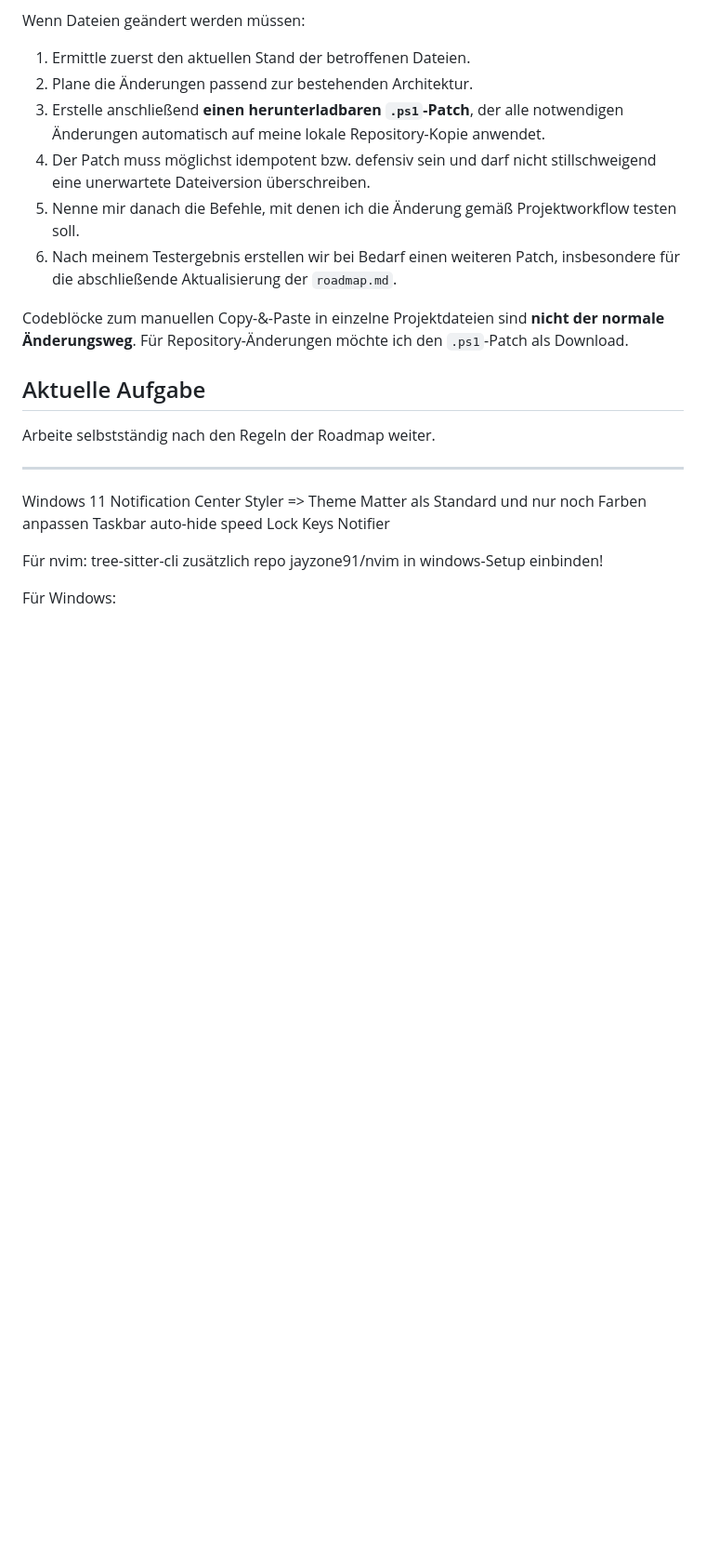
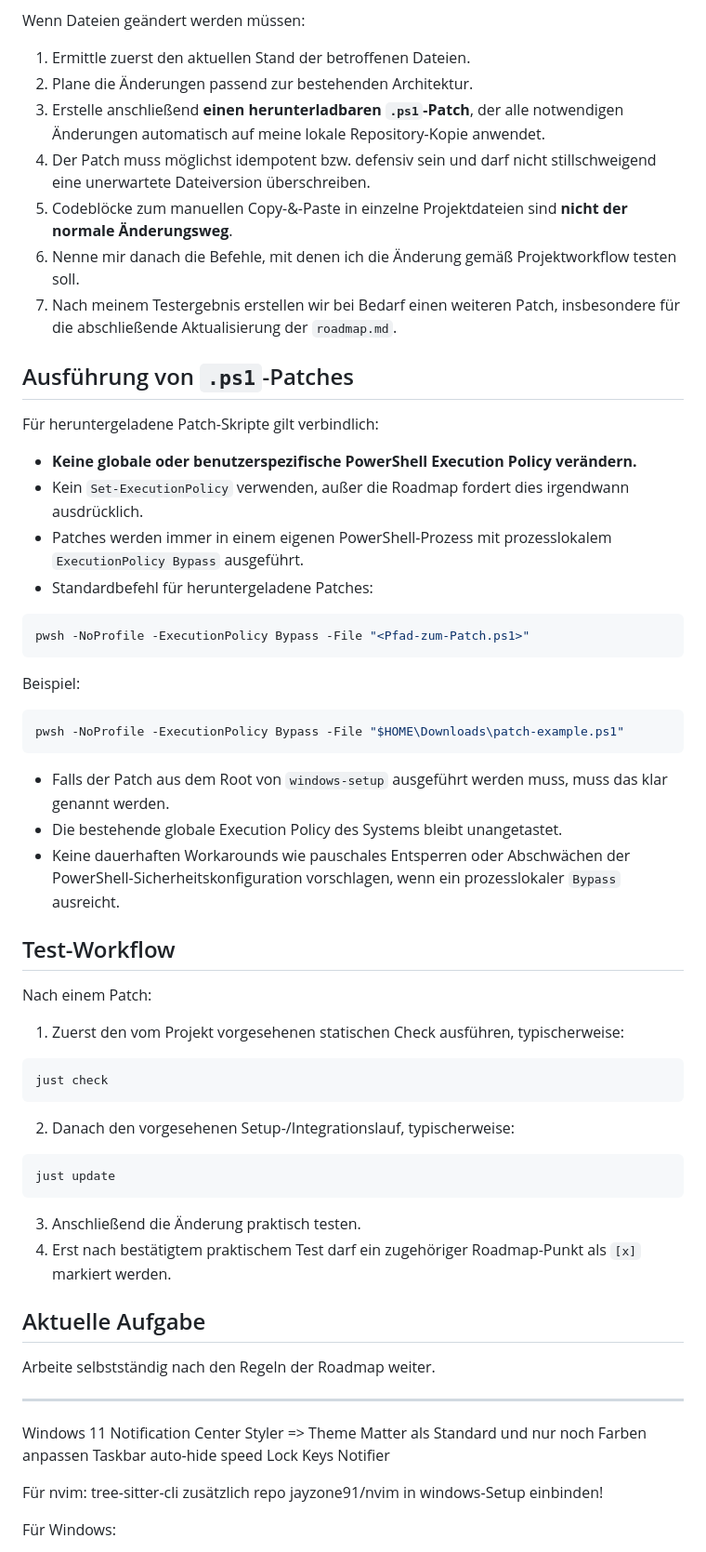
Before and after one commit to jayzone91/windows-setup, a Markdown page: notes.md, the part around the change. Shown at 93% size. Drawn GitHub-style; blank space fills up the shorter version.

````diff
--- a/notes.md
+++ b/notes.md
@@ -33,10 +33,51 @@ Wenn Dateien geändert werden müssen:
 2. Plane die Änderungen passend zur bestehenden Architektur.
 3. Erstelle anschließend **einen herunterladbaren `.ps1`-Patch**, der alle notwendigen Änderungen automatisch auf meine lokale Repository-Kopie anwendet.
 4. Der Patch muss möglichst idempotent bzw. defensiv sein und darf nicht stillschweigend eine unerwartete Dateiversion überschreiben.
-5. Nenne mir danach die Befehle, mit denen ich die Änderung gemäß Projektworkflow testen soll.
-6. Nach meinem Testergebnis erstellen wir bei Bedarf einen weiteren Patch, insbesondere für die abschließende Aktualisierung der `roadmap.md`.
+5. Codeblöcke zum manuellen Copy-&-Paste in einzelne Projektdateien sind **nicht der normale Änderungsweg**.
+6. Nenne mir danach die Befehle, mit denen ich die Änderung gemäß Projektworkflow testen soll.
+7. Nach meinem Testergebnis erstellen wir bei Bedarf einen weiteren Patch, insbesondere für die abschließende Aktualisierung der `roadmap.md`.
 
-Codeblöcke zum manuellen Copy-&-Paste in einzelne Projektdateien sind **nicht der normale Änderungsweg**. Für Repository-Änderungen möchte ich den `.ps1`-Patch als Download.
+## Ausführung von `.ps1`-Patches
+
+Für heruntergeladene Patch-Skripte gilt verbindlich:
+
+* **Keine globale oder benutzerspezifische PowerShell Execution Policy verändern.**
+* Kein `Set-ExecutionPolicy` verwenden, außer die Roadmap fordert dies irgendwann ausdrücklich.
+* Patches werden immer in einem eigenen PowerShell-Prozess mit prozesslokalem `ExecutionPolicy Bypass` ausgeführt.
+* Standardbefehl für heruntergeladene Patches:
+
+```powershell
+pwsh -NoProfile -ExecutionPolicy Bypass -File "<Pfad-zum-Patch.ps1>"
+```
+
+Beispiel:
+
+```powershell
+pwsh -NoProfile -ExecutionPolicy Bypass -File "$HOME\Downloads\patch-example.ps1"
+```
+
+* Falls der Patch aus dem Root von `windows-setup` ausgeführt werden muss, muss das klar genannt werden.
+* Die bestehende globale Execution Policy des Systems bleibt unangetastet.
+* Keine dauerhaften Workarounds wie pauschales Entsperren oder Abschwächen der PowerShell-Sicherheitskonfiguration vorschlagen, wenn ein prozesslokaler `Bypass` ausreicht.
+
+## Test-Workflow
+
+Nach einem Patch:
+
+1. Zuerst den vom Projekt vorgesehenen statischen Check ausführen, typischerweise:
+
+```powershell
+just check
+```
+
+2. Danach den vorgesehenen Setup-/Integrationslauf, typischerweise:
+
+```powershell
+just update
+```
+
+3. Anschließend die Änderung praktisch testen.
+4. Erst nach bestätigtem praktischem Test darf ein zugehöriger Roadmap-Punkt als `[x]` markiert werden.
 
 ## Aktuelle Aufgabe
 
````
